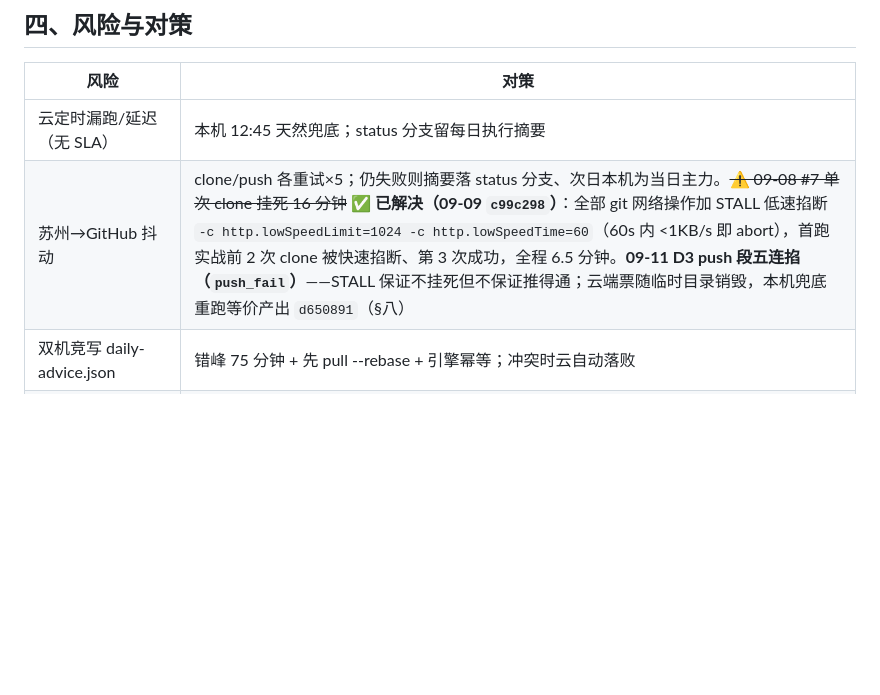
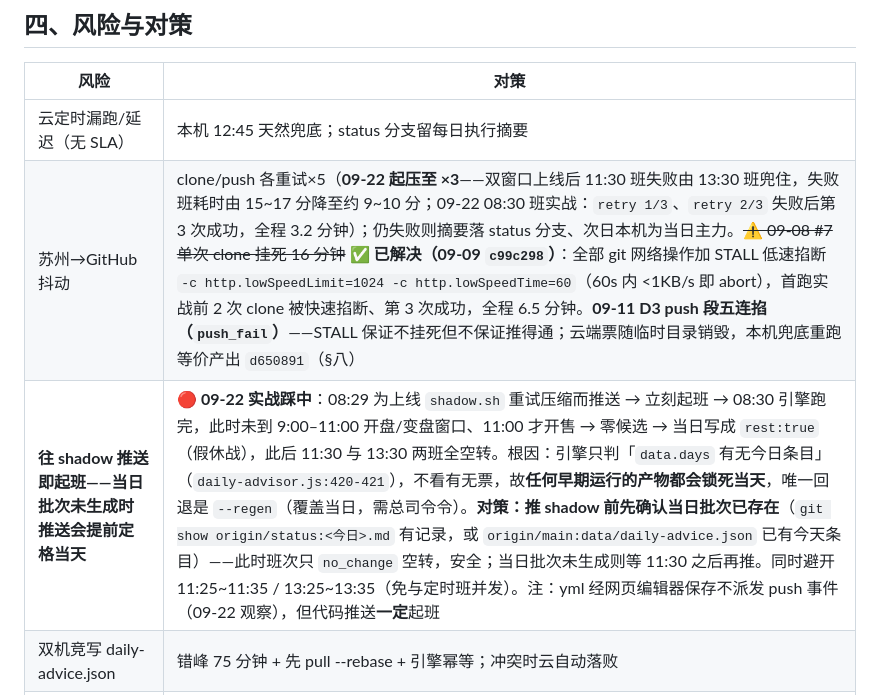
Before and after one commit to DavidGao1024/WorldCup2026, a Markdown page: projectDoc/plan/2026-09-04-gitee-go-shadow-channel.md, the part around the change. Drawn GitHub-style; blank space fills up the shorter version.

Commit message:
docs: 入册 shadow 推送时机红线(09-22 假休战复盘) + 重试压缩×3 现状
§四 风险表新增一行：往 shadow 推送即起班，当日批次未生成时推送会让引擎
按「尚未开售」的行情提前定格当天（09-22 08:29 实战：08:30 写成 rest:true
假休战，11:30/13:30 两班全空转，整天锁死，唯一回退是 --regen）。
对策：推前先确认当日批次已存在；未生成则等 11:30 之后。
同表更新：clone/push 重试 ×5 → ×3（双窗口配套，失败班 15~17 分 → 约 9~10 分；
08:30 班实战 retry 1/3、2/3 后第 3 次成功，全程 3.2 分钟）。
实施计划 Task 1 推送前检查同步升级为三条硬检查。

Co-Authored-By: Claude Opus 4.7 <noreply@anthropic.com>

```diff
--- a/projectDoc/plan/2026-09-04-gitee-go-shadow-channel.md
+++ b/projectDoc/plan/2026-09-04-gitee-go-shadow-channel.md
@@ -48,7 +48,8 @@ Gitee Go（百度云苏州）yml triggers.schedule cron '0 30 11 * * ?'（**6
 | 风险 | 对策 |
 |------|------|
 | 云定时漏跑/延迟（无 SLA） | 本机 12:45 天然兜底；status 分支留每日执行摘要 |
-| 苏州→GitHub 抖动 | clone/push 各重试×5；仍失败则摘要落 status 分支、次日本机为当日主力。~~⚠️ 09-08 #7 单次 clone 挂死 16 分钟~~ **✅ 已解决（09-09 `c99c298`）**：全部 git 网络操作加 STALL 低速掐断 `-c http.lowSpeedLimit=1024 -c http.lowSpeedTime=60`（60s 内 <1KB/s 即 abort），首跑实战前 2 次 clone 被快速掐断、第 3 次成功，全程 6.5 分钟。**09-11 D3 push 段五连掐（`push_fail`）**——STALL 保证不挂死但不保证推得通；云端票随临时目录销毁，本机兜底重跑等价产出 `d650891`（§八） |
+| 苏州→GitHub 抖动 | clone/push 各重试×5（**09-22 起压至 ×3**——双窗口上线后 11:30 班失败由 13:30 班兜住，失败班耗时由 15~17 分降至约 9~10 分；09-22 08:30 班实战：`retry 1/3`、`retry 2/3` 失败后第 3 次成功，全程 3.2 分钟）；仍失败则摘要落 status 分支、次日本机为当日主力。~~⚠️ 09-08 #7 单次 clone 挂死 16 分钟~~ **✅ 已解决（09-09 `c99c298`）**：全部 git 网络操作加 STALL 低速掐断 `-c http.lowSpeedLimit=1024 -c http.lowSpeedTime=60`（60s 内 <1KB/s 即 abort），首跑实战前 2 次 clone 被快速掐断、第 3 次成功，全程 6.5 分钟。**09-11 D3 push 段五连掐（`push_fail`）**——STALL 保证不挂死但不保证推得通；云端票随临时目录销毁，本机兜底重跑等价产出 `d650891`（§八） |
+| **往 shadow 推送即起班——当日批次未生成时推送会提前定格当天** | 🔴 **09-22 实战踩中**：08:29 为上线 `shadow.sh` 重试压缩而推送 → 立刻起班 → 08:30 引擎跑完，此时未到 9:00–11:00 开盘/变盘窗口、11:00 才开售 → 零候选 → 当日写成 `rest:true`（假休战），此后 11:30 与 13:30 两班全空转。根因：引擎只判「`data.days` 有无今日条目」（`daily-advisor.js:420-421`），不看有无票，故**任何早期运行的产物都会锁死当天**，唯一回退是 `--regen`（覆盖当日，需总司令令）。**对策：推 shadow 前先确认当日批次已存在**（`git show origin/status:<今日>.md` 有记录，或 `origin/main:data/daily-advice.json` 已有今天条目）——此时班次只 `no_change` 空转，安全；当日批次未生成则等 11:30 之后再推。同时避开 11:25~11:35 / 13:25~13:35（免与定时班并发）。注：yml 经网页编辑器保存不派发 push 事件（09-22 观察），但代码推送**一定**起班 |
 | 双机竞写 daily-advice.json | 错峰 75 分钟 + 先 pull --rebase + 引擎幂等；冲突时云自动落败 |
 | 令牌经日志/历史泄露 | 单库最小权限 + 30 天过期 + 季度轮换；泄露窗口攻击面=仅本站仓库文件。**09-11 成真**：retry 失败日志把含 GH PAT 的命令全文写入 status 分支——根治=`say()` 唯一出口脱敏（`81c669f`）+ 泄露即轮换 + 旧令牌吊销双证（§八）。教训：**记命令行全文的日志必须先剥凭据** |
 | Gitee yaml 保存但流水线对象不注册（探针期 issue #IJUFI0） | 兜底：Gitee Go 页「新建流水线→YAML 编辑」指向 .workflow/shadow.yml |
```
Also changed, not shown: 1 other file.
